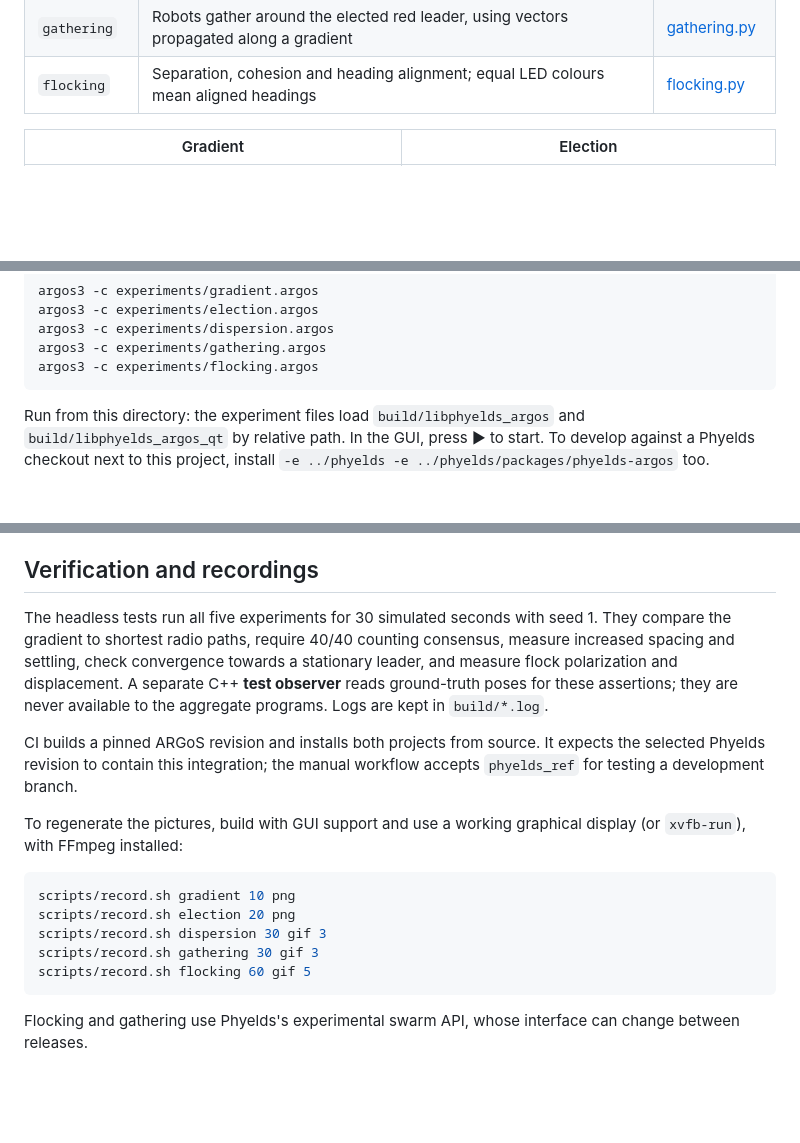
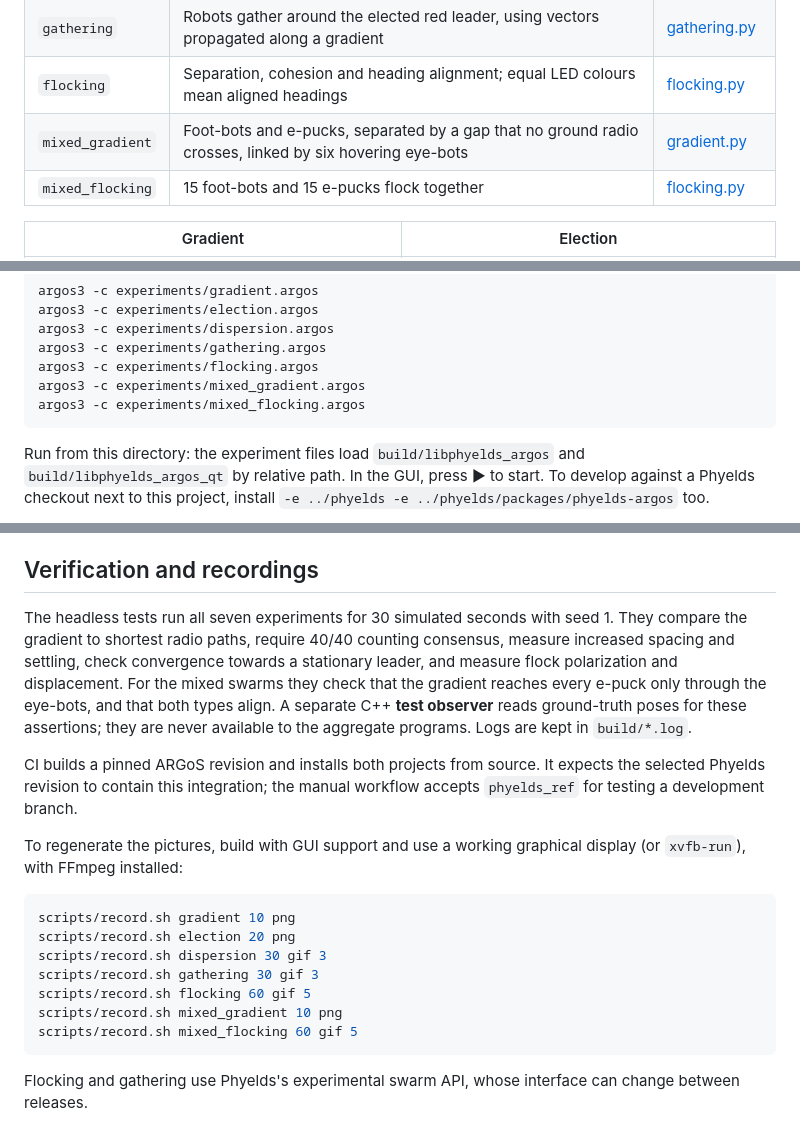
Before and after one commit to phyelds/phyelds-argos-example, a Markdown page: README.md, 3 parts joined by grey strips. Rendered like a GitHub page; blank space fills up the shorter version.

````diff
--- a/README.md
+++ b/README.md
@@ -16,6 +17,8 @@ used only as a compass.
 | `dispersion` | A packed group spreads to about 0.6 m spacing; green means settled | [dispersion.py](src/phyelds_argos_examples/dispersion.py) |
 | `gathering` | Robots gather around the elected red leader, using vectors propagated along a gradient | [gathering.py](src/phyelds_argos_examples/gathering.py) |
 | `flocking` | Separation, cohesion and heading alignment; equal LED colours mean aligned headings | [flocking.py](src/phyelds_argos_examples/flocking.py) |
+| `mixed_gradient` | Foot-bots and e-pucks, separated by a gap that no ground radio crosses, linked by six hovering eye-bots | [gradient.py](src/phyelds_argos_examples/gradient.py) |
+| `mixed_flocking` | 15 foot-bots and 15 e-pucks flock together | [flocking.py](src/phyelds_argos_examples/flocking.py) |
 
 | Gradient | Election |
 |:---:|:---:|
@@ -51,6 +56,8 @@ argos3 -c experiments/election.argos
 argos3 -c experiments/dispersion.argos
 argos3 -c experiments/gathering.argos
 argos3 -c experiments/flocking.argos
+argos3 -c experiments/mixed_gradient.argos
+argos3 -c experiments/mixed_flocking.argos
 ```
 
 Run from this directory: the experiment files load `build/libphyelds_argos` and
@@ -131,10 +157,11 @@ Moving local vector arithmetic into an ordinary Python helper also avoids this.
 
 ## Verification and recordings
 
-The headless tests run all five experiments for 30 simulated seconds with seed 1.
+The headless tests run all seven experiments for 30 simulated seconds with seed 1.
 They compare the gradient to shortest radio paths, require 40/40 counting
 consensus, measure increased spacing and settling, check convergence towards a
-stationary leader, and measure flock polarization and displacement. A separate
+stationary leader, and measure flock polarization and displacement. For the mixed swarms they check that the
+gradient reaches every e-puck only through the eye-bots, and that both types align. A separate
 C++ **test observer** reads ground-truth poses for these assertions; they are
 never available to the aggregate programs. Logs are kept in `build/*.log`.
 
@@ -151,6 +178,8 @@ scripts/record.sh election 20 png
 scripts/record.sh dispersion 30 gif 3
 scripts/record.sh gathering 30 gif 3
 scripts/record.sh flocking 60 gif 5
+scripts/record.sh mixed_gradient 10 png
+scripts/record.sh mixed_flocking 60 gif 5
 ```
 
 Flocking and gathering use Phyelds's experimental swarm API, whose interface can
````
Also changed, not shown: other parts of README.md (+23 -1 lines), docs/mixed_flocking.gif (added), docs/mixed_gradient.png (added), 5 other files.
